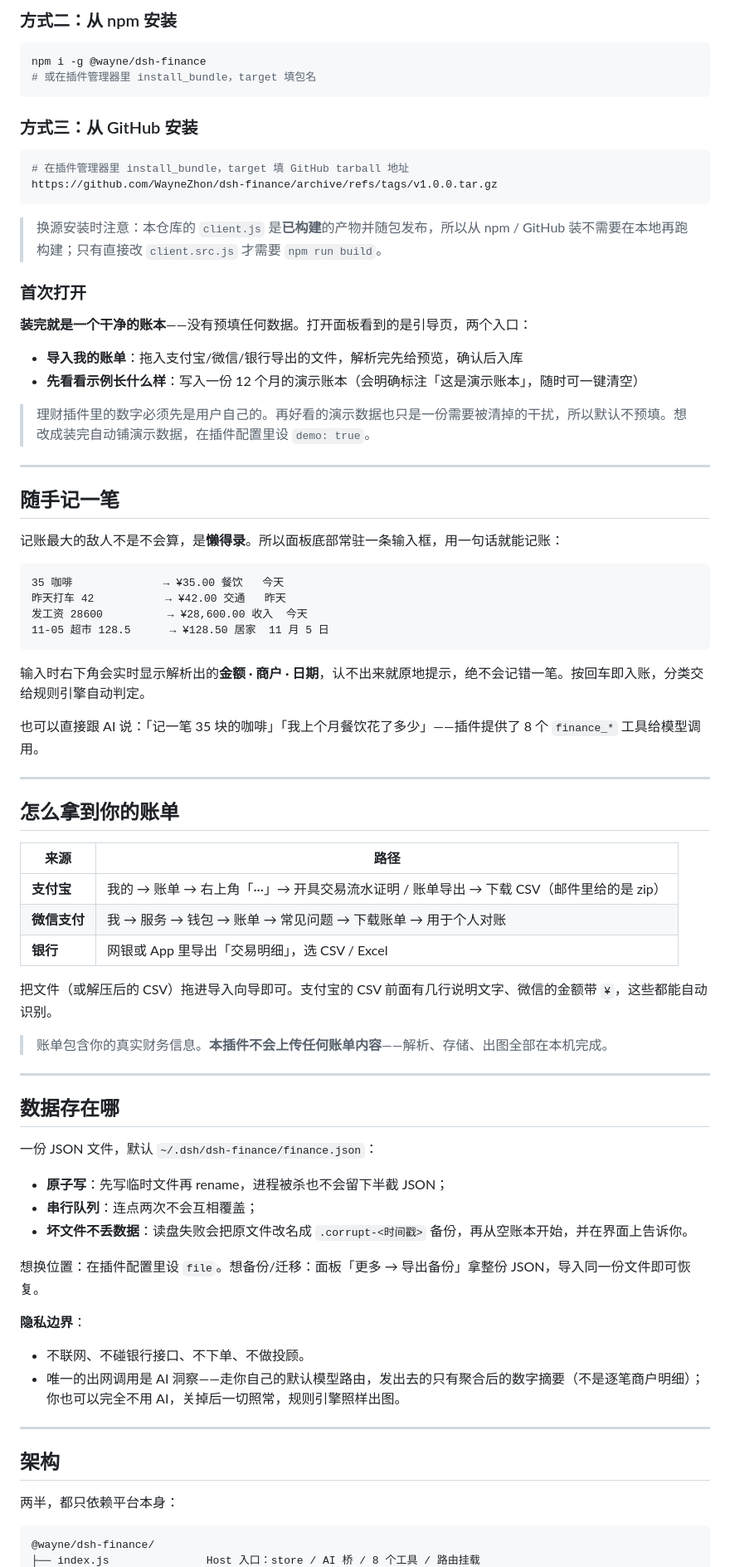
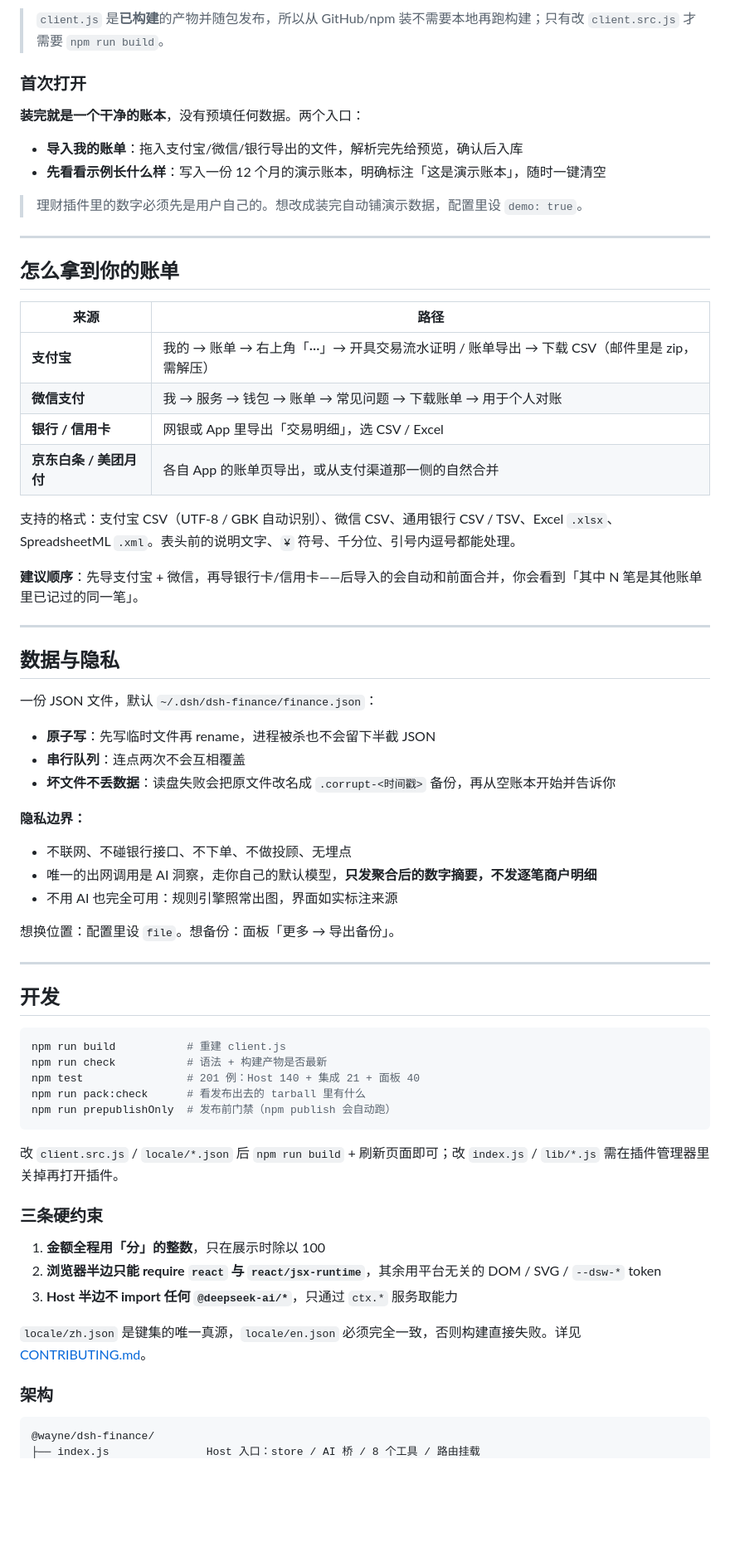
Before and after one commit to WayneZhon/dsh-finance, a Markdown page: README.md, the part around one of its changes. Shown at 83% size. GitHub-like rendering; blank space fills up the shorter version.

````diff
--- a/README.md
+++ b/README.md
@@ -109,45 +136,14 @@ npm test          # 169 例，全离线，不需要模型也不需要网络
 
-### 方式二：从 npm 安装
-
-```bash
-npm i -g @wayne/dsh-finance
-# 或在插件管理器里 install_bundle，target 填包名
-```
-
-### 方式三：从 GitHub 安装
-
-```bash
-# 在插件管理器里 install_bundle，target 填 GitHub tarball 地址
-https://github.com/WayneZhon/dsh-finance/archive/refs/tags/v1.0.0.tar.gz
-```
-
-> 换源安装时注意：本仓库的 `client.js` 是**已构建**的产物并随包发布，所以从 npm / GitHub 装不需要在本地再跑构建；只有直接改 `client.src.js` 才需要 `npm run build`。
+> `client.js` 是**已构建**的产物并随包发布，所以从 GitHub/npm 装不需要本地再跑构建；只有改 `client.src.js` 才需要 `npm run build`。
 
 ### 首次打开
 
-**装完就是一个干净的账本**——没有预填任何数据。打开面板看到的是引导页，两个入口：
+**装完就是一个干净的账本**，没有预填任何数据。两个入口：
 
 - **导入我的账单**：拖入支付宝/微信/银行导出的文件，解析完先给预览，确认后入库
-- **先看看示例长什么样**：写入一份 12 个月的演示账本（会明确标注「这是演示账本」，随时可一键清空）
+- **先看看示例长什么样**：写入一份 12 个月的演示账本，明确标注「这是演示账本」，随时一键清空
 
-> 理财插件里的数字必须先是用户自己的。再好看的演示数据也只是一份需要被清掉的干扰，所以默认不预填。想改成装完自动铺演示数据，在插件配置里设 `demo: true`。
-
----
-
-## 随手记一笔
-
-记账最大的敌人不是不会算，是**懒得录**。所以面板底部常驻一条输入框，用一句话就能记账：
-
-```
-35 咖啡              → ¥35.00 餐饮   今天
-昨天打车 42           → ¥42.00 交通   昨天
-发工资 28600          → ¥28,600.00 收入  今天
-11-05 超市 128.5      → ¥128.50 居家  11 月 5 日
-```
-
-输入时右下角会实时显示解析出的**金额 · 商户 · 日期**，认不出来就原地提示，绝不会记错一笔。按回车即入账，分类交给规则引擎自动判定。
-
-也可以直接跟 AI 说：「记一笔 35 块的咖啡」「我上个月餐饮花了多少」——插件提供了 8 个 `finance_*` 工具给模型调用。
+> 理财插件里的数字必须先是用户自己的。想改成装完自动铺演示数据，配置里设 `demo: true`。
 
 ---
 
@@ -155,36 +151,56 @@ https://github.com/WayneZhon/dsh-finance/archive/refs/tags/v1.0.0.tar.gz
 
 | 来源 | 路径 |
 |---|---|
-| **支付宝** | 我的 → 账单 → 右上角「···」→ 开具交易流水证明 / 账单导出 → 下载 CSV（邮件里给的是 zip） |
+| **支付宝** | 我的 → 账单 → 右上角「···」→ 开具交易流水证明 / 账单导出 → 下载 CSV（邮件里是 zip，需解压） |
 | **微信支付** | 我 → 服务 → 钱包 → 账单 → 常见问题 → 下载账单 → 用于个人对账 |
-| **银行** | 网银或 App 里导出「交易明细」，选 CSV / Excel |
+| **银行 / 信用卡** | 网银或 App 里导出「交易明细」，选 CSV / Excel |
+| **京东白条 / 美团月付** | 各自 App 的账单页导出，或从支付渠道那一侧的自然合并 |
 
-把文件（或解压后的 CSV）拖进导入向导即可。支付宝的 CSV 前面有几行说明文字、微信的金额带 `¥`，这些都能自动识别。
+支持的格式：支付宝 CSV（UTF-8 / GBK 自动识别）、微信 CSV、通用银行 CSV / TSV、Excel `.xlsx`、SpreadsheetML `.xml`。表头前的说明文字、`¥` 符号、千分位、引号内逗号都能处理。
 
-> 账单包含你的真实财务信息。**本插件不会上传任何账单内容**——解析、存储、出图全部在本机完成。
+**建议顺序**：先导支付宝 + 微信，再导银行卡/信用卡——后导入的会自动和前面合并，你会看到「其中 N 笔是其他账单里已记过的同一笔」。
 
 ---
 
-## 数据存在哪
+## 数据与隐私
 
 一份 JSON 文件，默认 `~/.dsh/dsh-finance/finance.json`：
 
-- **原子写**：先写临时文件再 rename，进程被杀也不会留下半截 JSON；
-- **串行队列**：连点两次不会互相覆盖；
-- **坏文件不丢数据**：读盘失败会把原文件改名成 `.corrupt-<时间戳>` 备份，再从空账本开始，并在界面上告诉你。
+- **原子写**：先写临时文件再 rename，进程被杀也不会留下半截 JSON
+- **串行队列**：连点两次不会互相覆盖
+- **坏文件不丢数据**：读盘失败会把原文件改名成 `.corrupt-<时间戳>` 备份，再从空账本开始并告诉你
 
-想换位置：在插件配置里设 `file`。想备份/迁移：面板「更多 → 导出备份」拿整份 JSON，导入同一份文件即可恢复。
+**隐私边界：**
 
-**隐私边界**：
+- 不联网、不碰银行接口、不下单、不做投顾、无埋点
+- 唯一的出网调用是 AI 洞察，走你自己的默认模型，**只发聚合后的数字摘要，不发逐笔商户明细**
+- 不用 AI 也完全可用：规则引擎照常出图，界面如实标注来源
 
-- 不联网、不碰银行接口、不下单、不做投顾。
-- 唯一的出网调用是 AI 洞察——走你自己的默认模型路由，发出去的只有聚合后的数字摘要（不是逐笔商户明细）；你也可以完全不用 AI，关掉后一切照常，规则引擎照样出图。
+想换位置：配置里设 `file`。想备份：面板「更多 → 导出备份」。
 
 ---
 
-## 架构
+## 开发
 
-两半，都只依赖平台本身：
+```bash
+npm run build           # 重建 client.js
+npm run check           # 语法 + 构建产物是否最新
+npm test                # 201 例：Host 140 + 集成 21 + 面板 40
+npm run pack:check      # 看发布出去的 tarball 里有什么
+npm run prepublishOnly  # 发布前门禁（npm publish 会自动跑）
+```
+
+改 `client.src.js` / `locale/*.json` 后 `npm run build` + 刷新页面即可；改 `index.js` / `lib/*.js` 需在插件管理器里关掉再打开插件。
+
+### 三条硬约束
+
+1. **金额全程用「分」的整数**，只在展示时除以 100
+2. **浏览器半边只能 require `react` 与 `react/jsx-runtime`**，其余用平台无关的 DOM / SVG / `--dsw-*` token
+3. **Host 半边不 import 任何 `@deepseek-ai/*`**，只通过 `ctx.*` 服务取能力
+
+`locale/zh.json` 是键集的唯一真源，`locale/en.json` 必须完全一致，否则构建直接失败。详见 [CONTRIBUTING.md](CONTRIBUTING.md)。
+
+### 架构
 
 ```
 @wayne/dsh-finance/
````
Also changed, not shown: other parts of README.md (+99 -102 lines), CHANGELOG.md (+53 -0 lines), docs/images/flow.png (added), docs/images/overview.png (added), 11 other files.
